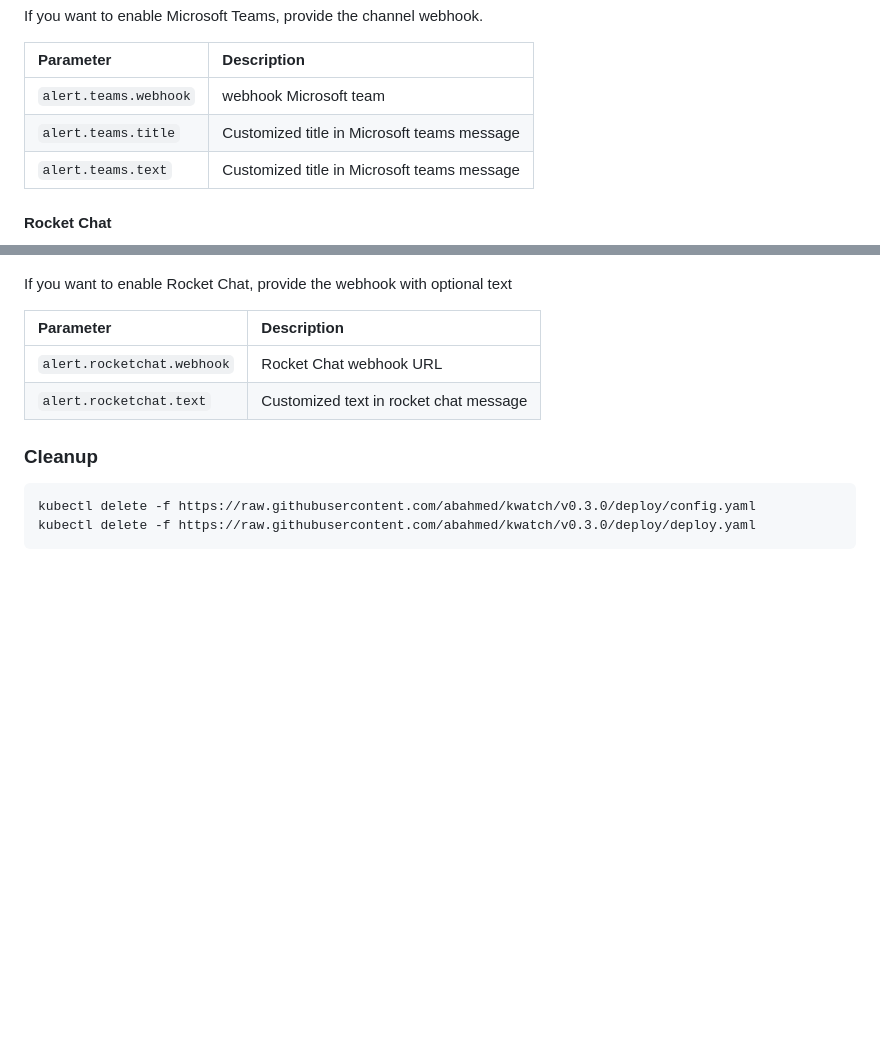
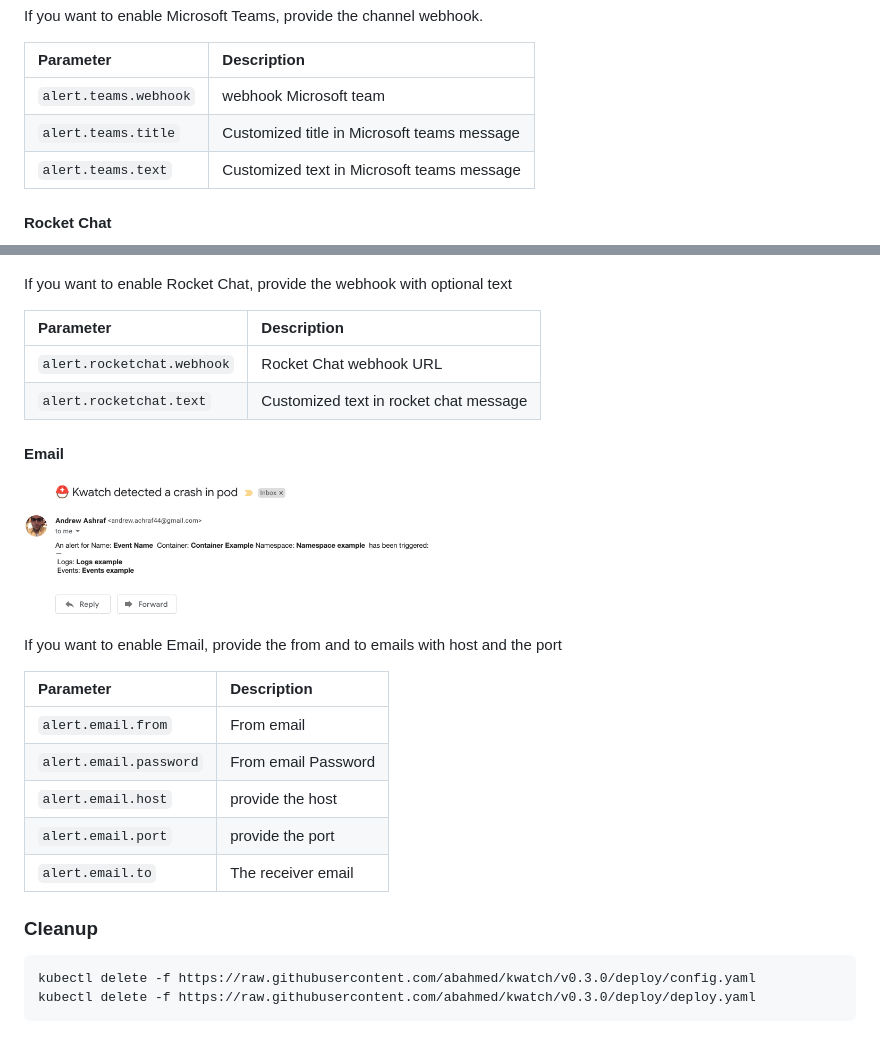
Before and after one commit to abahmed/kwatch, a Markdown page: README.md, 2 parts joined by grey strips. GitHub-like rendering; pictures changed too: assets/email.png (added); blank space fills up the shorter version.

Commit message:
feature: support emails as provider

```diff
--- a/README.md
+++ b/README.md
@@ -126,7 +126,7 @@ If you want to enable Microsoft Teams, provide the channel webhook.
 |:---------------------------------|:------------------------------------------------|
 | `alert.teams.webhook`            |  webhook Microsoft team                         |
 | `alert.teams.title`              | Customized title in Microsoft teams message     |
-| `alert.teams.text`              | Customized title in Microsoft teams message     |
+| `alert.teams.text`               | Customized text in Microsoft teams message     |
 
 #### Rocket Chat
 
@@ -140,6 +140,22 @@ If you want to enable Rocket Chat, provide the webhook with optional text
 |:---------------------------|:---------------------------------------|
 | `alert.rocketchat.webhook` | Rocket Chat webhook URL                |
 | `alert.rocketchat.text`    | Customized text in rocket chat message |
+
+#### Email
+
+<p>
+    <img src="./assets/email.png" width="50%"/>
+</p>
+
+If you want to enable Email, provide the from and to emails with host and the port
+
+| Parameter                        | Description                                 |
+|:---------------------------------|:------------------------------------------- |
+| `alert.email.from`               | From email                                  |
+| `alert.email.password`           | From email Password                         |
+| `alert.email.host`               | provide the host                            |
+| `alert.email.port`               | provide the port                            |
+| `alert.email.to`                 | The receiver email                          |
 
 ### Cleanup
 
```
Also changed, not shown: 6 other files.
